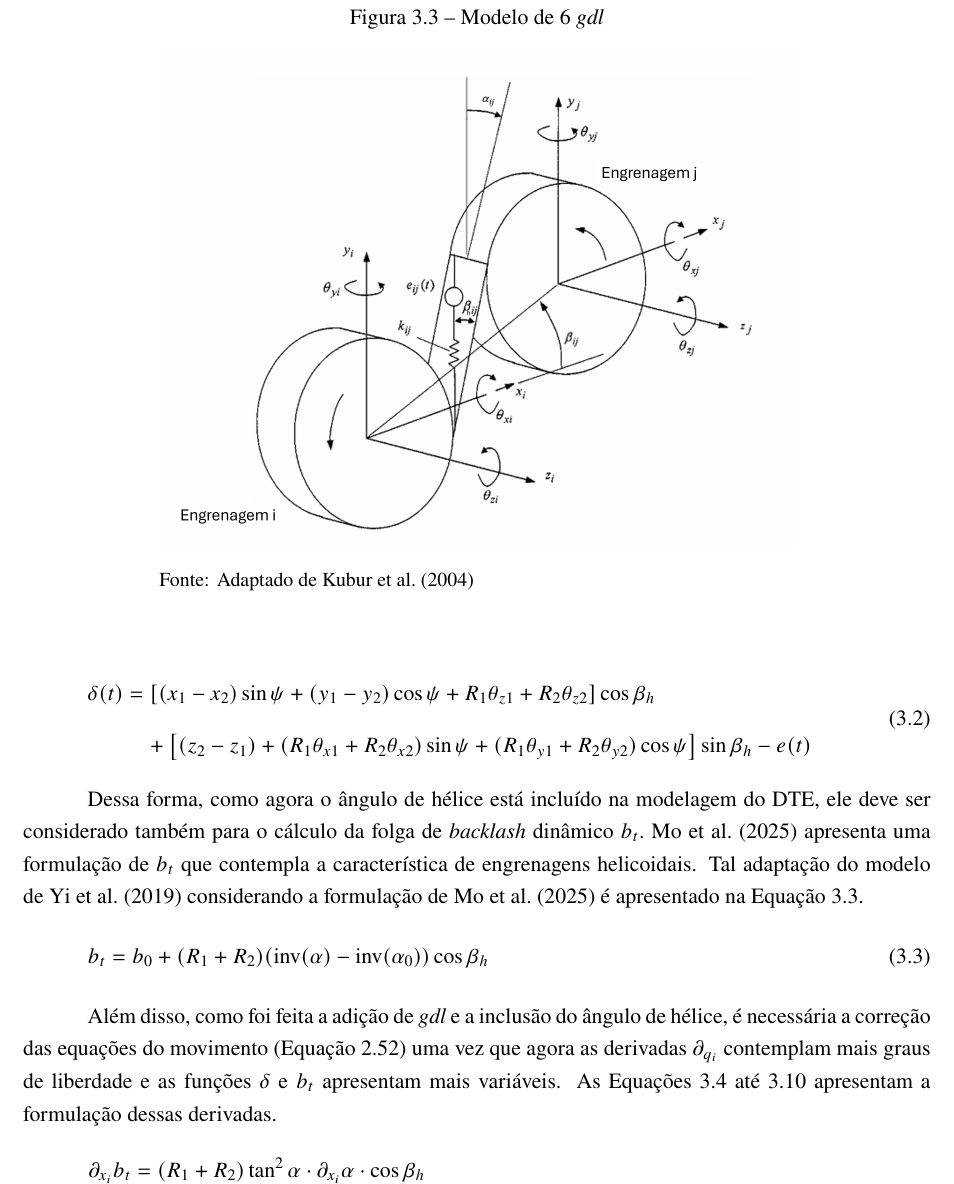
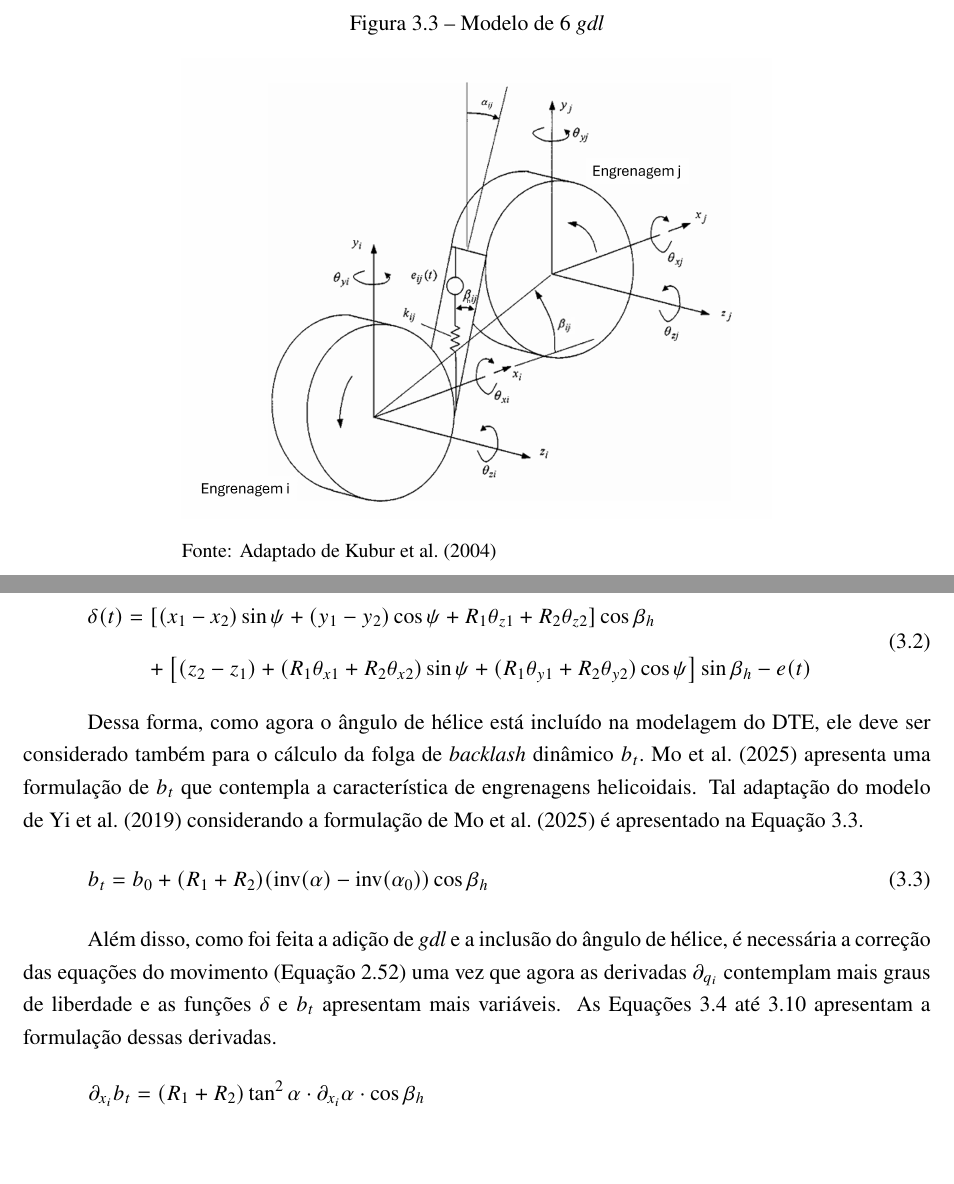
Before and after one commit to murilloabs/Master_Dissertation, a LaTeX thesis (DISSERTACAO/main.tex, which reads DISSERTACAO/capitulos/secoes/expansao_implementacao.tex): part of page 49 of 92 before the commit and two parts of pages 48 and 49 of 92 after it, the two joined at a grey line, cut so that both start at the same text, the shorter picture padded with empty space. Compiled offline with pdfLaTeX.

Commit message:
apres Metodologia

```diff
--- a/DISSERTACAO/capitulos/secoes/expansao_implementacao.tex
+++ b/DISSERTACAO/capitulos/secoes/expansao_implementacao.tex
@@ -16,7 +16,7 @@ Tal expansão não é exigida para o funcionamento do modelo, uma vez que seria
 	\caption{Modelo de 6 \textit{gdl}}
 	\label{fig:modelo_6gdl}
 
-	\begin{minipage}{0.7\textwidth}
+	\begin{minipage}{0.65\textwidth}
 		\centering
 		\includegraphics[width=\linewidth]{figuras/modelo_kubur.png}
 		\par\vspace{0.3em}
```
Also changed, not shown: DISSERTACAO/modelo simplificado.pdf (added).
